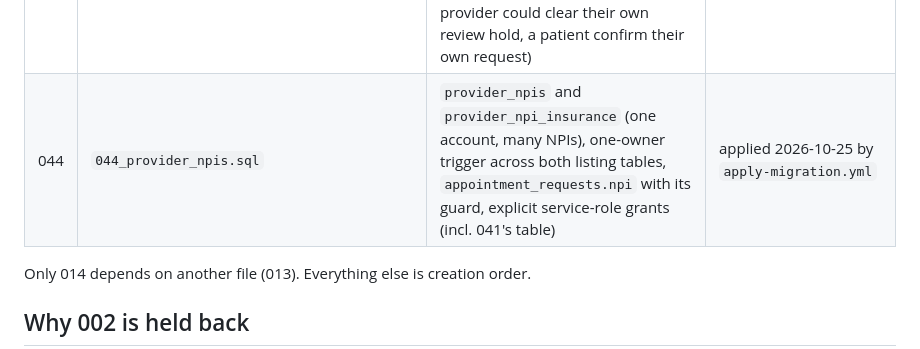
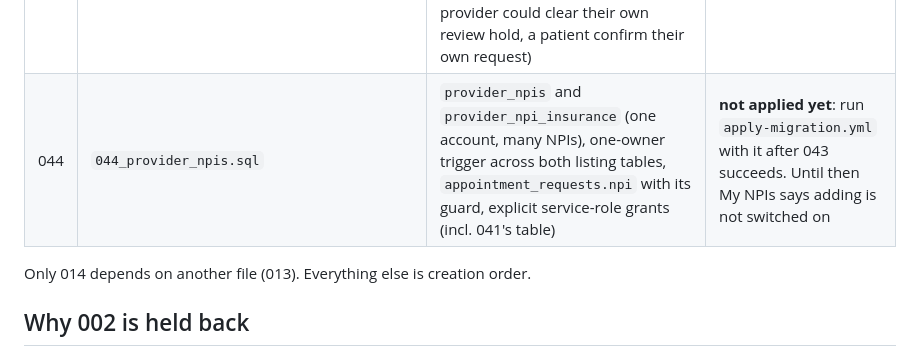
Before and after one commit to hamzailahi/ProviderPulse, a Markdown page: supabase/migrations/README.md, the part around the change. Drawn GitHub-style.

Commit message:
Migrations list: 043 dispatched, 044 not yet applied
Co-Authored-By: Claude Opus 5.5 <noreply@anthropic.com>
Claude-Session: https://claude.ai/code/session_01KCNfeq7gBz4GsKxuJaBbmD

```diff
--- a/supabase/migrations/README.md
+++ b/supabase/migrations/README.md
@@ -81,7 +81,7 @@ Status as of 2026-10-06, checked against the first schema snapshot.
 | 041 | `041_listing_reports.sql` | `listing_reports`: one row per patient "report a wrong listing" tap (NPI, issue from a fixed list, time; no free text, user or IP); RLS on, no policies, service role only | applied 2026-10-25 by `apply-migration.yml` |
 | 042 | `042_benchmark_care_type.sql` | allows kind `care_type` in `market_benchmarks` (organizations per facility type per 10,000 adults), keeping `demand_model`, which the live constraint already had | applied 2026-10-25 by `apply-migration.yml` |
 | 043 | `043_column_grants.sql` | anon and authenticated lose INSERT/UPDATE/DELETE on `provider_profiles`, `provider_locations`, `appointment_requests` and get back only the columns the functions write; `trg_appointment_guard` enforces status transitions by party (a provider could clear their own review hold, a patient confirm their own request) | applied 2026-10-25 by `apply-migration.yml` |
-| 044 | `044_provider_npis.sql` | `provider_npis` and `provider_npi_insurance` (one account, many NPIs), one-owner trigger across both listing tables, `appointment_requests.npi` with its guard, explicit service-role grants (incl. 041's table) | applied 2026-10-25 by `apply-migration.yml` |
+| 044 | `044_provider_npis.sql` | `provider_npis` and `provider_npi_insurance` (one account, many NPIs), one-owner trigger across both listing tables, `appointment_requests.npi` with its guard, explicit service-role grants (incl. 041's table) | **not applied yet**: run `apply-migration.yml` with it after 043 succeeds. Until then My NPIs says adding is not switched on |
 
 Only 014 depends on another file (013). Everything else is creation order.
 
```
